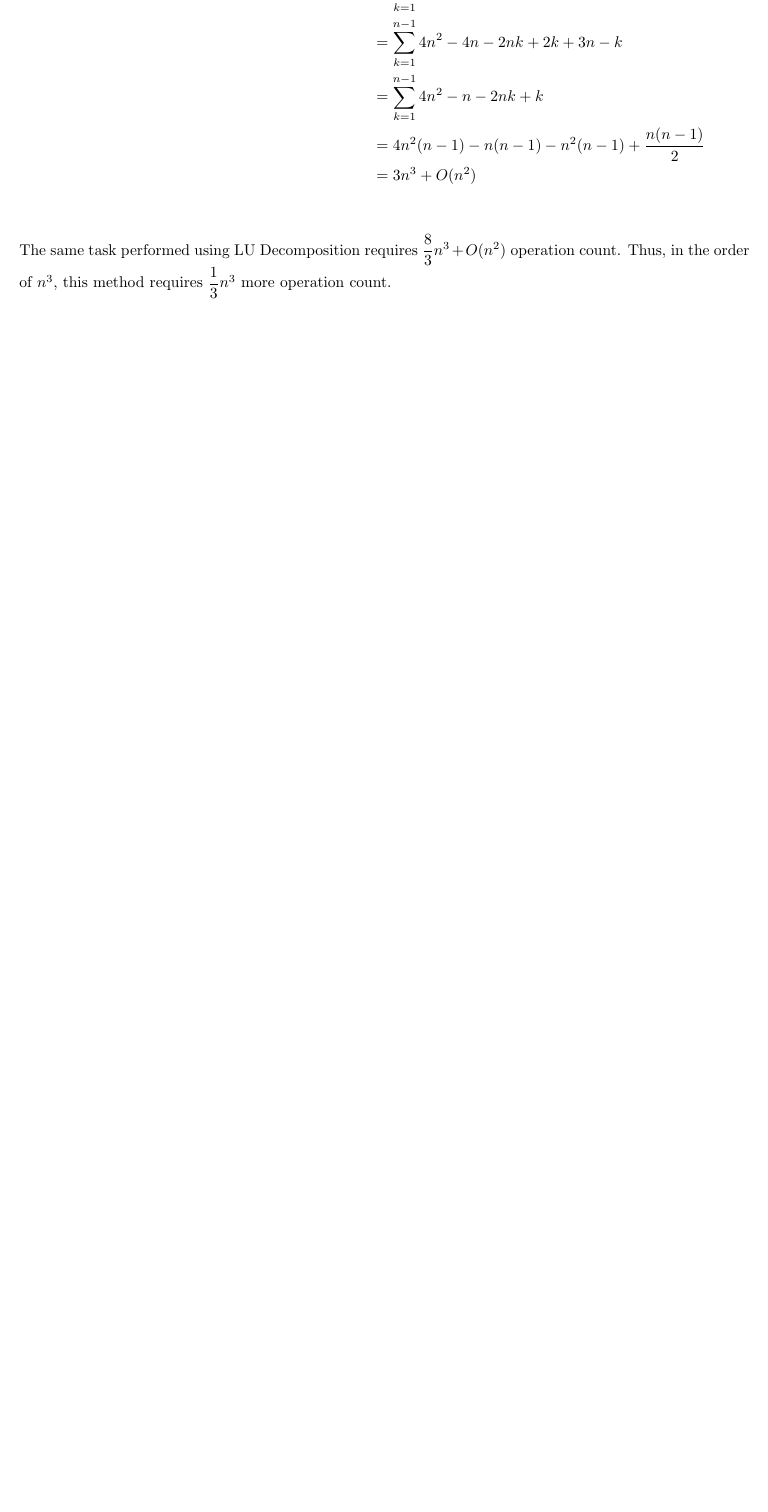
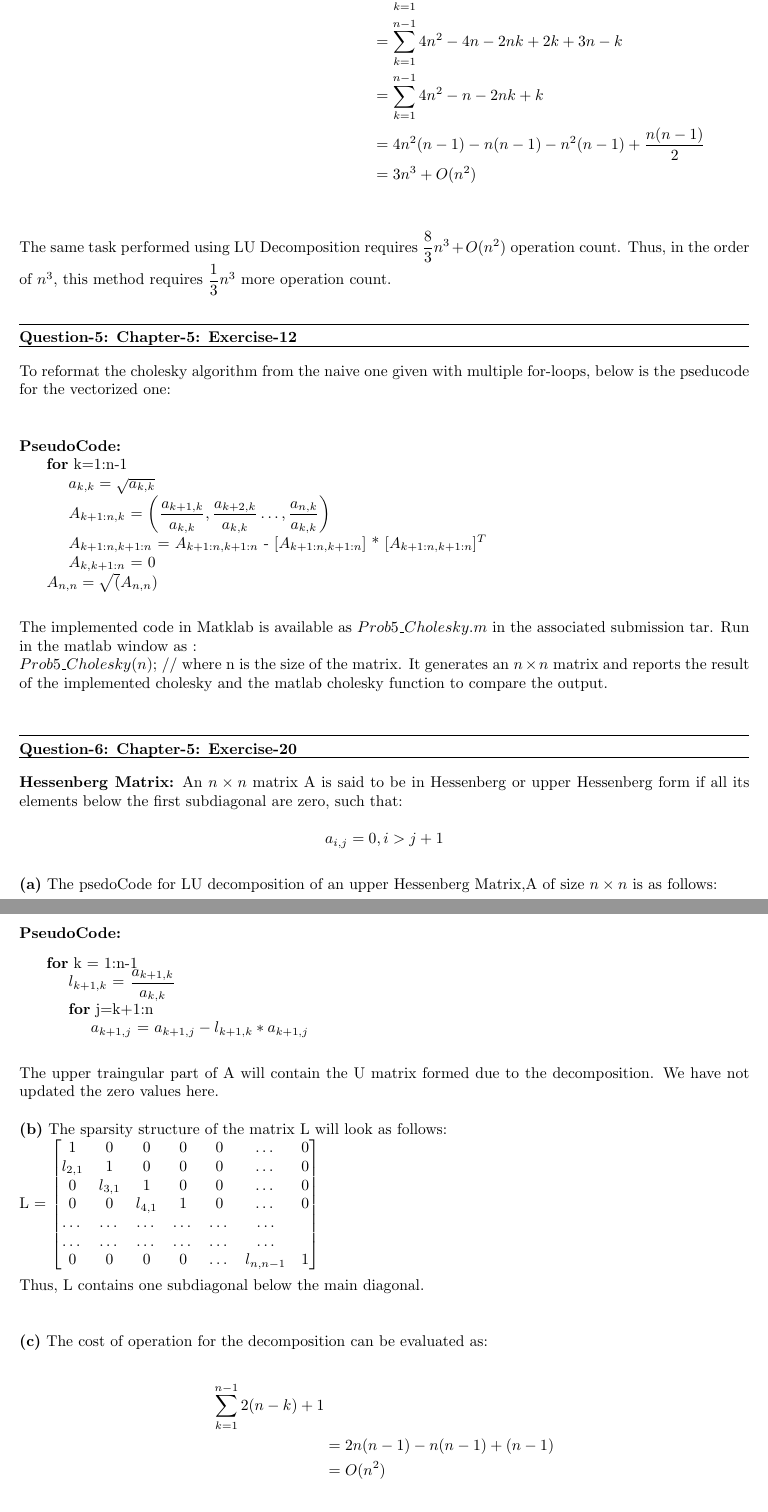
Before and after one commit to arnabd88/ASCI, a LaTeX problem sheet (Assignment3_Submit_u1014840/Assignment3.tex): part of page 5 of 5 before the commit and two parts of pages 5 and 6 of 7 after it, the two joined at a grey line, cut so that both start at the same text, the shorter picture padded with empty space. Compiled offline with pdfLaTeX.

Commit message:
Intermediate checkin

```diff
--- a/Assignment3_Submit_u1014840/Assignment3.tex
+++ b/Assignment3_Submit_u1014840/Assignment3.tex
@@ -158,3 +158,54 @@ The computation cost required for thisn operation in terms of floating point ope
 The same task performed using LU Decomposition requires $\dfrac{8}{3}n^3 + O(n^2)$ operation count. Thus, in the order of $n^3$, this method requires $\dfrac{1}{3}n^3$ more operation count.
 
 
+\question{Question-5}{Chapter-5: Exercise-12}
+ To reformat the cholesky algorithm from the naive one given with multiple for-loops, below is the pseducode for the vectorized one: \newline
+
+\pseudoCode \newline
+\hspace*{0.5cm} \textbf {for} k=1:n-1 \newline
+\hspace*{1cm}                       $a_{k,k} = \sqrt{a_{k,k}}$ \newline
+\hspace*{1cm}                      $A_{k+1:n, k}$ = $\bigg (  \dfrac{a_{k+1,k}}{a_{k,k}} , \dfrac{a_{k+2,k}}{a_{k,k}} \dots ,\dfrac{a_{n,k}}{a_{k,k}}\bigg )$ \newline
+\hspace*{1cm}                      $A_{k+1:n,k+1:n}$ = $A_{k+1:n,k+1:n}$ - $[A_{k+1:n,k+1:n}]$ * $[A_{k+1:n,k+1:n}]^T$ \newline
+\hspace*{1cm}                     $A_{k,k+1:n}$ = 0 \newline
+\hspace*{0.5cm}   $A_{n,n} = \sqrt(A_{n,n})$ \newline
+
+The implemented code in Matklab is available as $Prob5\_Cholesky.m$  in the associated submission tar. Run in the matlab window as :\newline
+$Prob5\_Cholesky(n)$;  // where n is the size of the matrix. It generates an $n \times n$ matrix and reports the result of the implemented cholesky and the matlab cholesky function to compare the output. \newline
+
+
+\question{Question-6}{Chapter-5: Exercise-20}
+\textbf {Hessenberg Matrix:} An $n \times n$ matrix A is said to be in Hessenberg or upper Hessenberg form if all its elements below the first subdiagonal are zero, such that:\newline
+\[ a_{i,j} = 0, i>j+1\]
+
+\part{a}
+The psedoCode for LU decomposition of an upper Hessenberg Matrix,A of size $n \times n$ is as follows:\newline
+\pseudoCode \newline
+\hspace*{0.5cm} \textbf {for} k = 1:n-1 \newline
+\hspace*{1cm}      $l_{k+1,k}$ = $\dfrac{a_{k+1,k}}{a_{k,k}}$ \newline
+\hspace*{1cm}    \textbf {for} j=k+1:n \newline
+\hspace*{1.5cm}     $ a_{k+1,j}$ = $a_{k+1,j} - l_{k+1,k}*a_{k+1,j}$ \newline
+
+The upper traingular part of A will contain the U matrix formed due to the decomposition. We have not updated the zero values here.
+
+\part{b}
+The sparsity structure of the matrix L will look as follows: \newline
+L = $\begin{bmatrix}
+1 & 0 & 0 & 0 & 0 &\dots & 0 \\
+l_{2,1} & 1 & 0 & 0 & 0 &\dots & 0 \\
+0 & l_{3,1} & 1 & 0 & 0 & \dots & 0 \\
+0 & 0 & l_{4,1} & 1 & 0 & \dots & 0 \\
+\dots & \dots & \dots & \dots & \dots & \dots \\
+\dots & \dots & \dots & \dots & \dots & \dots \\
+0 & 0 & 0 & 0 & \dots &    l_{n,n-1} & 1 \\
+
+\end{bmatrix}$
+
+Thus, L contains one subdiagonal below the main diagonal. \newline
+
+\part{c}
+The cost of operation for the decomposition  can be evaluated as: \newline
+\begin{align*}
+   \sum_{k=1}^{n-1} 2(n-k) + 1 \\
+   &= 2n(n-1) -n(n-1) + (n-1) \\
+   &= O(n^2) \\
+\end{align*}
@@ -161,2 +229,11 @@ The same task performed using LU Decomposition requires $\dfrac{8}{3}n^3 + O(n^2
+P^TPA =& P^TL^\prime U^\prime \\
+A =& (P^TL^\prime )U^\prime \\
+\end{align*}
+
+Since L and $L^\prime$ has the same sparsity structure, the product $P^TL^\prime$ will destroy the sparsity structure of $L^\prime$, however the number of zeros for every column will still remain the same. \newline
+
+
+
+
 
 \end{document}
```
Also changed, not shown: Assignment3_Submit_u1014840/Assignment3.pdf, Assignment3_Submit_u1014840/Assignment3.tex (19 more changed lines), 4 other files.
